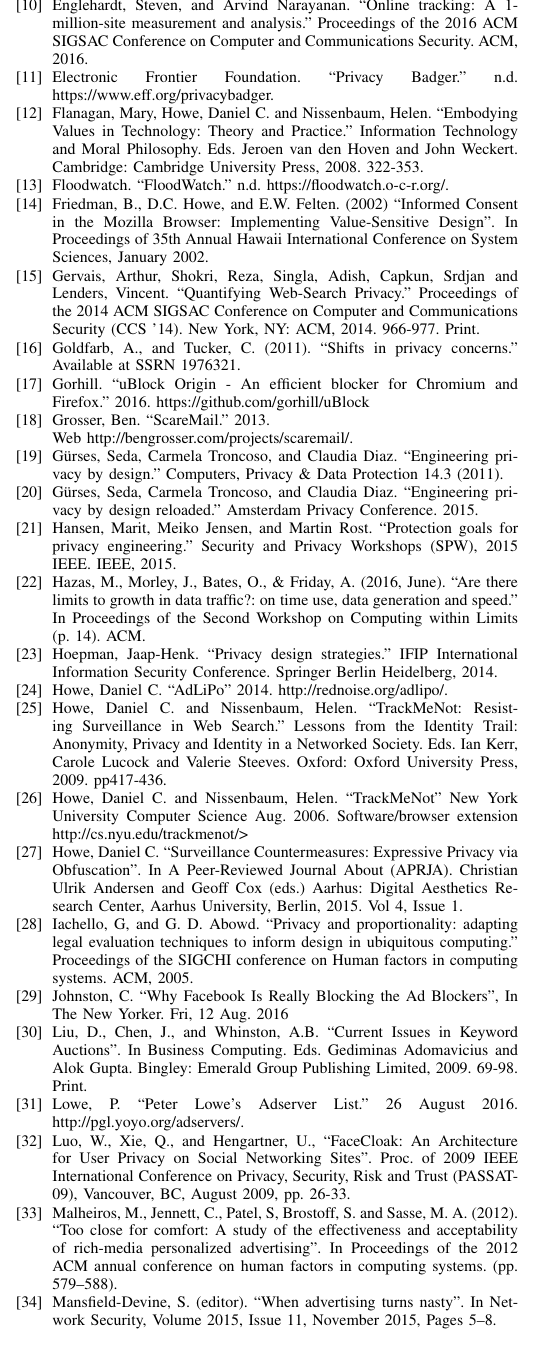
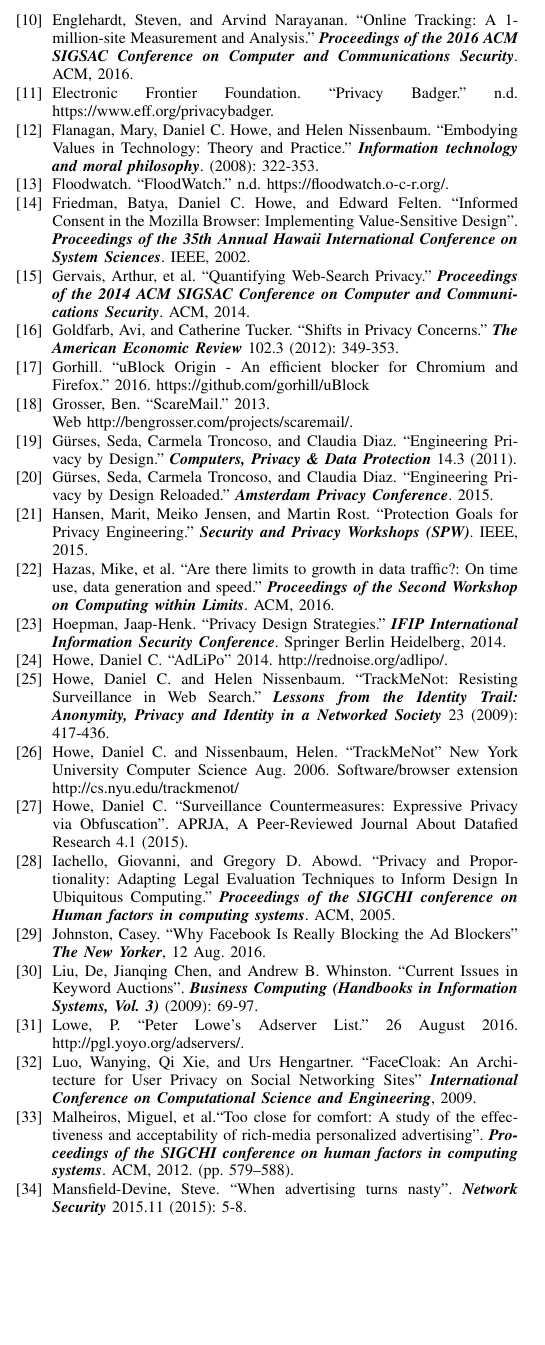
Before and after one commit to dhowe/latex, a LaTeX paper (adnauseam.tex): part of one column of page 11 of 12, cut so that both start at the same text, the shorter picture padded with empty space. Compiled offline with pdfLaTeX; a missing font is replaced by an installed copy or a similar font; a LaTeX package or settings file that is missing is left out.

Commit message:
reference formatting

```diff
--- a/adnauseam.tex
+++ b/adnauseam.tex
@@ -359,55 +359,55 @@
 
-\bibitem{Englehardt} Englehardt, Steven, and Arvind Narayanan. “Online tracking: A 1-million-site measurement and analysis.” Proceedings of the 2016 ACM SIGSAC Conference on Computer and Communications Security. ACM, 2016.
+\bibitem{Englehardt} Englehardt, Steven, and Arvind Narayanan. “Online Tracking: A 1-million-site Measurement and Analysis.” \textbf{\textit{Proceedings of the 2016 ACM SIGSAC Conference on Computer and Communications Security}}. ACM, 2016.
 
 \bibitem{EFF} Electronic Frontier Foundation. “Privacy Badger.” n.d. https://www.eff.org/privacybadger.
 
-\bibitem{Flanagan} Flanagan, Mary, Howe, Daniel C. and Nissenbaum, Helen. “Embodying Values in Technology: Theory and Practice.” Information Technology and Moral Philosophy. Eds. Jeroen van den Hoven and John Weckert. Cambridge: Cambridge University Press, 2008. 322-353.
+\bibitem{Flanagan} Flanagan, Mary, Daniel C. Howe, and Helen Nissenbaum. “Embodying Values in Technology: Theory and Practice.” \textbf{\textit{Information technology and moral philosophy}}. (2008): 322-353.
 
 \bibitem{Floodwatch} Floodwatch. “FloodWatch.” n.d. https://floodwatch.o-c-r.org/.
 
-\bibitem{Friedman} Friedman, B., D.C. Howe, and E.W. Felten. (2002) “Informed Consent in the Mozilla Browser: Implementing Value-Sensitive Design”. In Proceedings of 35th Annual Hawaii International Conference on System Sciences, January 2002.
+\bibitem{Friedman} Friedman, Batya, Daniel C. Howe, and Edward Felten. “Informed Consent in the Mozilla Browser: Implementing Value-Sensitive Design”. \textbf{\textit{Proceedings of the 35th Annual Hawaii International Conference on System Sciences}}. IEEE, 2002.
 
-\bibitem{Gervais} Gervais, Arthur, Shokri, Reza, Singla, Adish, Capkun, Srdjan and Lenders, Vincent. “Quantifying Web-Search Privacy.” Proceedings of the 2014 ACM SIGSAC Conference on Computer and Communications Security (CCS '14). New York, NY: ACM, 2014. 966-977. Print.
+\bibitem{Gervais} Gervais, Arthur, et al. “Quantifying Web-Search Privacy.” \textbf{\textit{Proceedings of the 2014 ACM SIGSAC Conference on Computer and Communications Security}}. ACM, 2014.
 
-\bibitem{Goldfarb} Goldfarb, A., and Tucker, C. (2011). “Shifts in privacy concerns.” Available at SSRN 1976321.
+\bibitem{Goldfarb} Goldfarb, Avi, and Catherine Tucker. “Shifts in Privacy Concerns.” \textbf{\textit{The American Economic Review}} 102.3 (2012): 349-353.
 
 \bibitem{Gorhill} Gorhill. “uBlock Origin - An efficient blocker for Chromium and Firefox.” 2016. https://github.com/gorhill/uBlock
 
 \bibitem{Grosser} Grosser, Ben. “ScareMail.” 2013.\\ Web http://bengrosser.com/projects/scaremail/.
 
-\bibitem{Gurses-0} G\"urses, Seda, Carmela Troncoso, and Claudia Diaz. “Engineering privacy by design.” Computers, Privacy \& Data Protection 14.3 (2011).
+\bibitem{Gurses-0} G\"urses, Seda, Carmela Troncoso, and Claudia Diaz. “Engineering Privacy by Design.” \textbf{\textit{Computers, Privacy \& Data Protection}} 14.3 (2011).
 
-\bibitem{Gurses-1} G\"urses, Seda, Carmela Troncoso, and Claudia Diaz. “Engineering privacy by design reloaded.” Amsterdam Privacy Conference. 2015.
+\bibitem{Gurses-1} G\"urses, Seda, Carmela Troncoso, and Claudia Diaz. “Engineering Privacy by Design Reloaded.” \textbf{\textit{Amsterdam Privacy Conference}}. 2015.
 
-\bibitem{Hansen} Hansen, Marit, Meiko Jensen, and Martin Rost. “Protection goals for privacy engineering.” Security and Privacy Workshops (SPW), 2015 IEEE. IEEE, 2015.
+\bibitem{Hansen} Hansen, Marit, Meiko Jensen, and Martin Rost. “Protection Goals for Privacy Engineering.” \textbf{\textit{Security and Privacy Workshops (SPW)}}. IEEE, 2015.
 
-\bibitem{Hazas} Hazas, M., Morley, J., Bates, O., \& Friday, A. (2016, June). “Are there limits to growth in data traffic?: on time use, data generation and speed.” In Proceedings of the Second Workshop on Computing within Limits (p. 14). ACM.
+\bibitem{Hazas} Hazas, Mike, et al. “Are there limits to growth in data traffic?: On time use, data generation and speed.” \textbf{\textit{Proceedings of the Second Workshop on Computing within Limits}}. ACM, 2016.
 
-\bibitem{Hoepman} Hoepman, Jaap-Henk. “Privacy design strategies.” IFIP International Information Security Conference. Springer Berlin Heidelberg, 2014.
+\bibitem{Hoepman} Hoepman, Jaap-Henk. “Privacy Design Strategies.” \textbf{\textit{IFIP International Information Security Conference}}. Springer Berlin Heidelberg, 2014.
 
 \bibitem{Howe-0} Howe, Daniel C. “AdLiPo” 2014. http://rednoise.org/adlipo/.
 
-\bibitem{Howe-1} Howe, Daniel C. and Nissenbaum, Helen. “TrackMeNot: Resisting Surveillance in Web Search.” Lessons from the Identity Trail: Anonymity, Privacy and Identity in a Networked Society. Eds. Ian Kerr, Carole Lucock and Valerie Steeves. Oxford: Oxford University Press, 2009. pp417-436.
+\bibitem{Howe-1} Howe, Daniel C. and Helen Nissenbaum. “TrackMeNot: Resisting Surveillance in Web Search.” \textbf{\textit{Lessons from the Identity Trail: Anonymity, Privacy and Identity in a Networked Society}} 23 (2009): 417-436.
 
-\bibitem{Howe-2} Howe, Daniel C. and Nissenbaum, Helen. “TrackMeNot” New York University Computer Science Aug. 2006. Software/browser extension http://cs.nyu.edu/trackmenot/>
+\bibitem{Howe-2} Howe, Daniel C. and Nissenbaum, Helen. “TrackMeNot” New York University Computer Science Aug. 2006. Software/browser extension http://cs.nyu.edu/trackmenot/
 
-\bibitem{Howe-3} Howe, Daniel C. “Surveillance Countermeasures: Expressive Privacy via Obfuscation”. In A Peer-Reviewed Journal About (APRJA). Christian Ulrik Andersen and Geoff Cox (eds.) Aarhus: Digital Aesthetics Research Center, Aarhus University, Berlin, 2015. Vol 4, Issue 1.
+\bibitem{Howe-3} Howe, Daniel C. “Surveillance Countermeasures: Expressive Privacy via Obfuscation”. APRJA, A Peer-Reviewed Journal About Datafied Research 4.1 (2015).
 
-\bibitem{Iachello} Iachello, G, and G. D. Abowd. “Privacy and proportionality: adapting legal evaluation techniques to inform design in ubiquitous computing.” Proceedings of the SIGCHI conference on Human factors in computing systems. ACM, 2005.
+\bibitem{Iachello} Iachello, Giovanni, and Gregory D. Abowd. “Privacy and Proportionality: Adapting Legal Evaluation Techniques to Inform Design In Ubiquitous Computing.” \textbf{\textit{Proceedings of the SIGCHI conference on Human factors in computing systems}}. ACM, 2005.
 
-\bibitem{Johnston} Johnston, C. “Why Facebook Is Really Blocking the Ad Blockers”, In The New Yorker. Fri, 12 Aug. 2016
+\bibitem{Johnston} Johnston, Casey. “Why Facebook Is Really Blocking the Ad Blockers” \textbf{\textit{The New Yorker}}, 12 Aug. 2016.
 
-\bibitem{Liu} Liu, D., Chen, J., and Whinston, A.B. “Current Issues in Keyword Auctions”. In Business Computing. Eds. Gediminas Adomavicius and Alok Gupta. Bingley: Emerald Group Publishing Limited, 2009. 69-98. Print.
+\bibitem{Liu} Liu, De, Jianqing Chen, and Andrew B. Whinston. “Current Issues in Keyword Auctions”. \textbf{\textit{Business Computing (Handbooks in Information Systems, Vol. 3)}} (2009): 69-97.
 
 \bibitem{Lowe} Lowe, P. “Peter Lowe's Adserver List.” 26 August 2016. http://pgl.yoyo.org/adservers/.
 
-\bibitem{Luo} Luo, W., Xie, Q., and Hengartner, U., “FaceCloak: An Architecture for User Privacy on Social Networking Sites”. Proc. of 2009 IEEE International Conference on Privacy, Security, Risk and Trust (PASSAT-09), Vancouver, BC, August 2009, pp. 26-33.
+\bibitem{Luo} Luo, Wanying, Qi Xie, and Urs Hengartner. “FaceCloak: An Architecture for User Privacy on Social Networking Sites” \textbf{\textit{International Conference on Computational Science and Engineering}}, 2009.
 
-\bibitem{Malheiros} Malheiros, M., Jennett, C., Patel, S, Brostoff, S. and Sasse, M. A. (2012). “Too close for comfort: A study of the effectiveness and acceptability of rich-media personalized advertising”. In Proceedings of the 2012 ACM annual conference on human factors in computing systems. (pp. 579–588).
+\bibitem{Malheiros} Malheiros, Miguel, et al.“Too close for comfort: A study of the effectiveness and acceptability of rich-media personalized advertising”. \textbf{\textit{Proceedings of the SIGCHI conference on human factors in computing systems}}. ACM, 2012. (pp. 579–588).
 
-\bibitem{Mansfield} Mansfield-Devine, S. (editor). “When advertising turns nasty”. In Network Security, Volume 2015, Issue 11, November 2015, Pages 5–8.
+\bibitem{Mansfield} Mansfield-Devine, Steve. “When advertising turns nasty”. \textbf{\textit{Network Security}} 2015.11 (2015): 5-8.
 
-\bibitem{Meyerowitz} Meyerowitz, Joseph and Choudhury, Romit Roy. “Hiding stars with fireworks: Location privacy through camouflage.” Proceedings of the 15th annual international conference on Mobile computing and networking, New York, NY: ACM, 2009.
+\bibitem{Meyerowitz} Meyerowitz, Joseph and Romit Roy Choudhury. “Hiding stars with fireworks: Location privacy through camouflage.” \textbf{\textit{Proceedings of the 15th annual international conference on Mobile computing and networking}}. ACM, 2009.
 
 \bibitem{Mozilla} Mozilla. “LightBeam.” 2016. https://www.mozilla.org/en-US/lightbeam/.
 
```
Also changed, not shown: adnauseam.pdf, adnauseam.tex (37 more changed lines), 1 other file.
